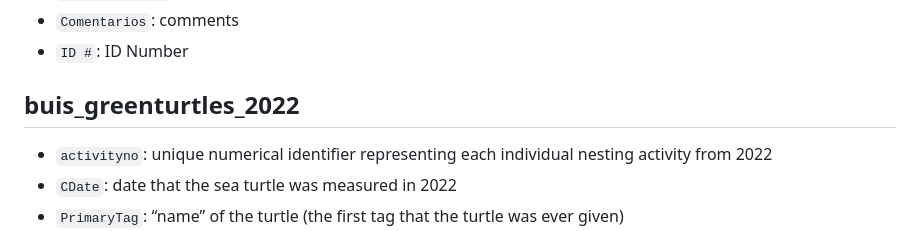
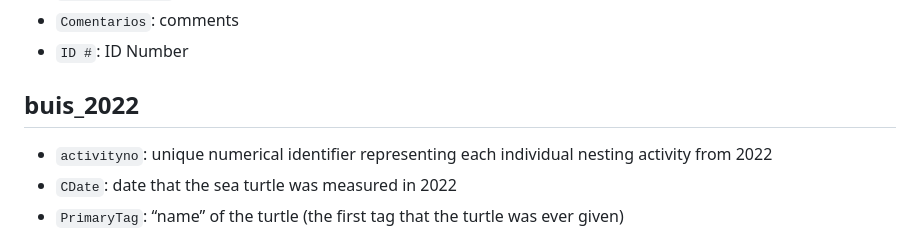
Before and after one commit to ES-1085/project-las-tortugueras, a Markdown page: data/README.md, the part around the change. GitHub-like rendering.

Commit message:
Update BISTRP dataset name

```diff
--- a/data/README.md
+++ b/data/README.md
@@ -80,7 +80,7 @@ These are lists of the variables in each dataset, along with their descriptions:
 - `Comentarios`: comments
 - `ID #`: ID Number
 
-## buis_greenturtles_2022
+## buis_2022
 - `activityno`: unique numerical identifier representing each individual nesting activity from 2022
 - `CDate`: date that the sea turtle was measured in 2022
 - `PrimaryTag`: “name” of the turtle (the first tag that the turtle was ever given)
```
